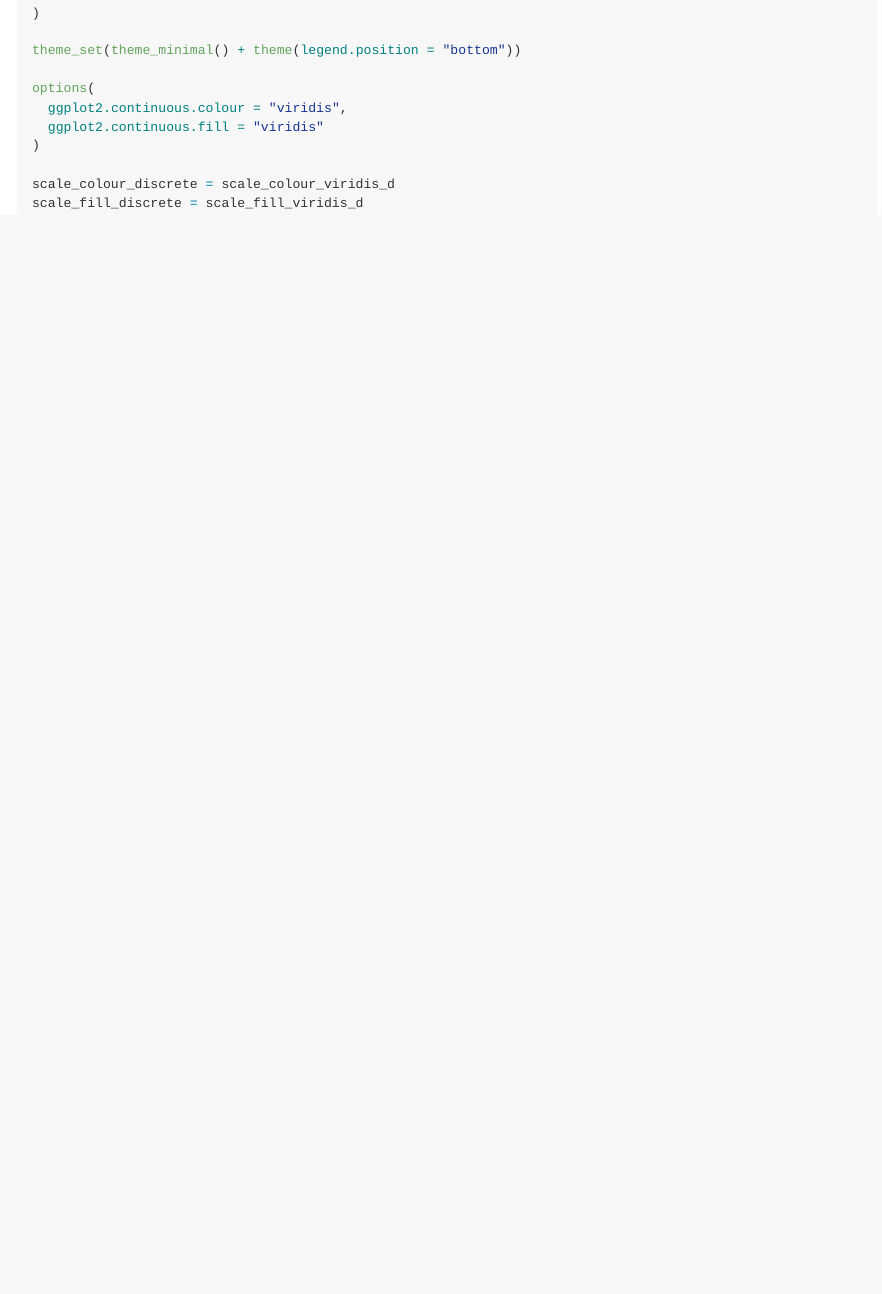
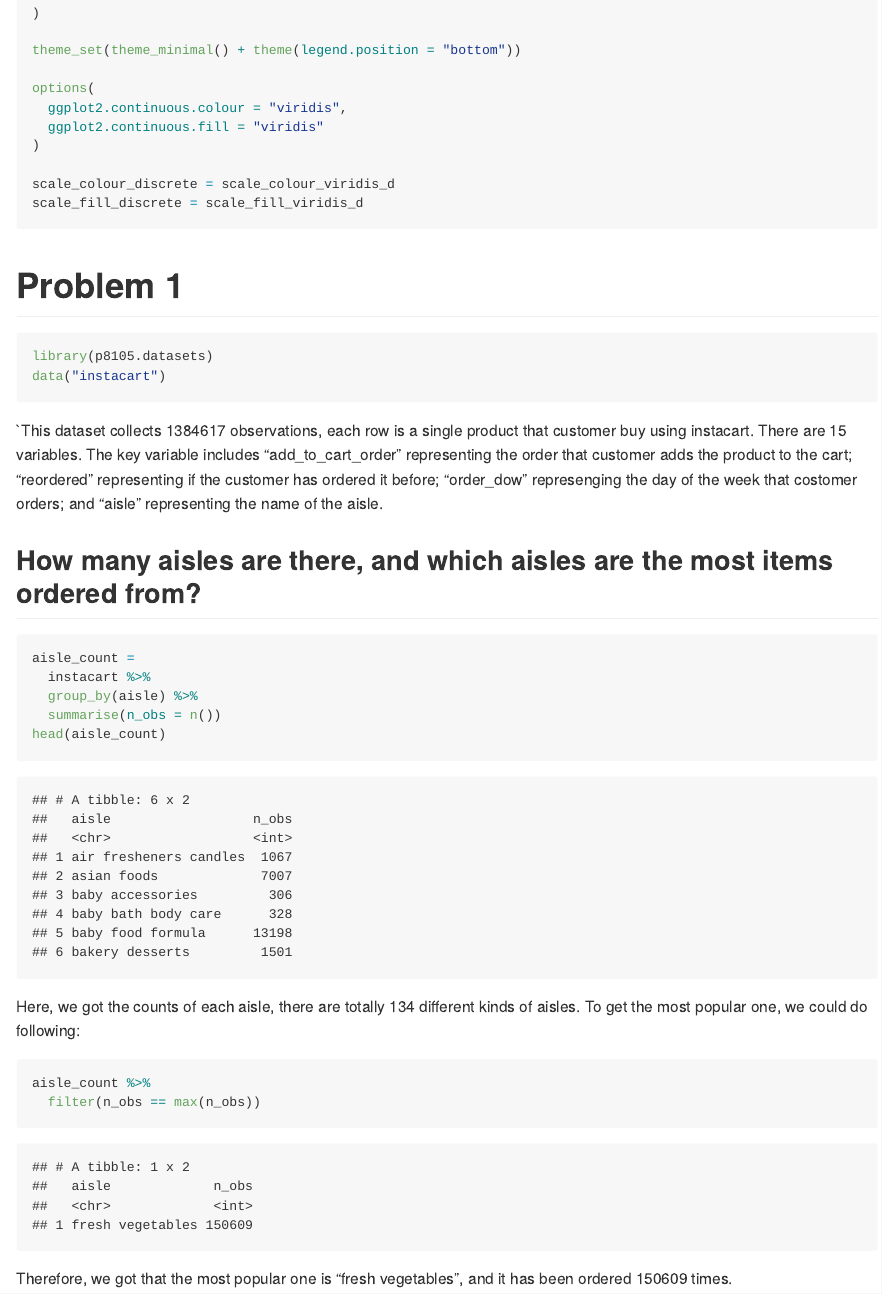
Before and after one commit to hx2328/p8105_hw3_hx2328, an R Markdown document (p8105_hw3_hx2328.Rmd): the page in a window 1100 px wide, from 590 px down. The pictures show the output file p8105_hw3_hx2328.md that the author committed with the source, drawn offline in the style of GitHub.

Commit message:
Problem1 - get the aisle types and the most popular aisle.

````diff
--- a/p8105_hw3_hx2328.Rmd
+++ b/p8105_hw3_hx2328.Rmd
@@ -25,3 +25,31 @@ options(
 scale_colour_discrete = scale_colour_viridis_d
 scale_fill_discrete = scale_fill_viridis_d
 ```
+
+# Problem 1
+
+```{r}
+library(p8105.datasets)
+data("instacart")
+```
+
+`This dataset collects `r nrow(instacart)` observations, each row is a single product that customer buy using instacart. There are `r ncol(instacart)` variables. The key variable includes "add_to_cart_order" representing the order that customer adds the product to the cart; "reordered" representing if the customer has ordered it before; "order_dow" represenging the day of the week that costomer orders; and "aisle" representing the name of the aisle.
+
+## How many aisles are there, and which aisles are the most items ordered from?
+
+```{r}
+aisle_count =
+  instacart %>%
+  group_by(aisle) %>%
+  summarise(n_obs = n())
+head(aisle_count)
+```
+
+Here, we got the counts of each aisle, there are totally `r nrow(aisle_count)` different kinds of aisles. To get the most popular one, we could do following:
+
+```{r}
+aisle_count %>%
+  filter(n_obs == max(n_obs))
+```
+
+Therefore, we got that the most popular one is "fresh vegetables", and it has been ordered 150609 times.
````
Also changed, not shown: p8105_hw3_hx2328.md.
